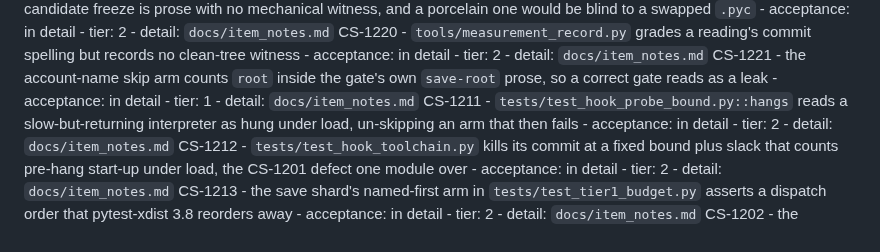
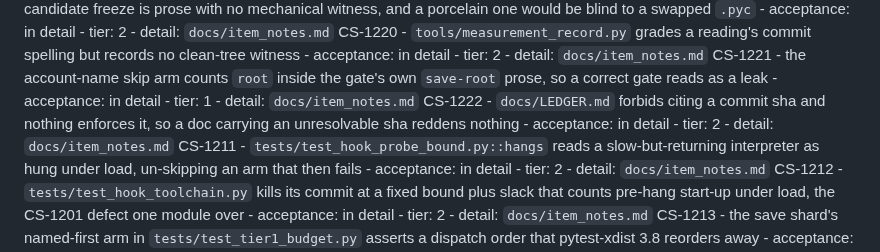
Before and after one commit to Remus3/ClockSpeed, a Markdown page: ROADMAP.md, the part around the change. GitHub-like rendering.

```diff
--- a/ROADMAP.md
+++ b/ROADMAP.md
@@ -336,6 +336,7 @@ CS-1218 - a ruff config the gate cannot load makes the gate report PASS while li
 CS-1219 - the adjudication candidate freeze is prose with no mechanical witness, and a porcelain one would be blind to a swapped `.pyc` - acceptance: in detail - tier: 2 - detail: `docs/item_notes.md`
 CS-1220 - `tools/measurement_record.py` grades a reading's commit spelling but records no clean-tree witness - acceptance: in detail - tier: 2 - detail: `docs/item_notes.md`
 CS-1221 - the account-name skip arm counts `root` inside the gate's own `save-root` prose, so a correct gate reads as a leak - acceptance: in detail - tier: 1 - detail: `docs/item_notes.md`
+CS-1222 - `docs/LEDGER.md` forbids citing a commit sha and nothing enforces it, so a doc carrying an unresolvable sha reddens nothing - acceptance: in detail - tier: 2 - detail: `docs/item_notes.md`
 CS-1211 - `tests/test_hook_probe_bound.py::hangs` reads a slow-but-returning interpreter as hung under load, un-skipping an arm that then fails - acceptance: in detail - tier: 2 - detail: `docs/item_notes.md`
 CS-1212 - `tests/test_hook_toolchain.py` kills its commit at a fixed bound plus slack that counts pre-hang start-up under load, the CS-1201 defect one module over - acceptance: in detail - tier: 2 - detail: `docs/item_notes.md`
 CS-1213 - the save shard's named-first arm in `tests/test_tier1_budget.py` asserts a dispatch order that pytest-xdist 3.8 reorders away - acceptance: in detail - tier: 2 - detail: `docs/item_notes.md`
```
Also changed, not shown: docs/item_notes/phase7.md (+43 -0 lines).
